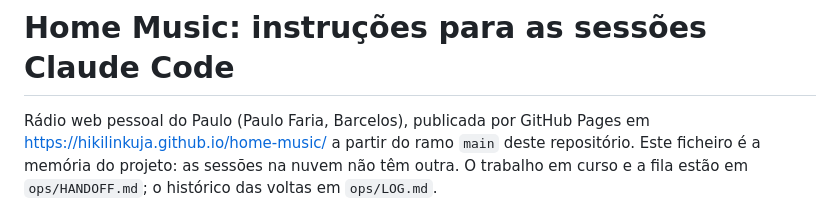
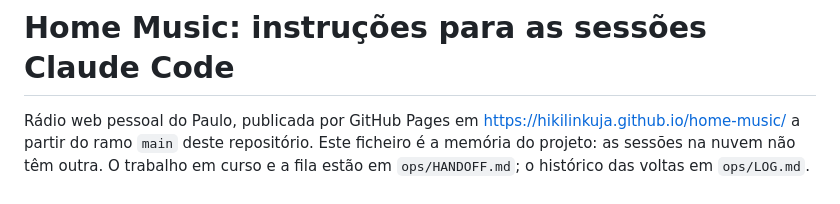
Before and after one commit to hikilinkuja/home-music, a Markdown page: CLAUDE.md, the part around the change. Drawn GitHub-style.

Commit message:
v3.8-ops: keep personal details out of the public CLAUDE.md
Co-Authored-By: Claude Opus 5.5 <noreply@anthropic.com>
Claude-Session: https://claude.ai/code/session_014KHbW4mRRCGLEw2L9KuLcC

```diff
--- a/CLAUDE.md
+++ b/CLAUDE.md
@@ -1,6 +1,6 @@
 # Home Music: instruções para as sessões Claude Code
 
-Rádio web pessoal do Paulo (Paulo Faria, Barcelos), publicada por GitHub Pages em
+Rádio web pessoal do Paulo, publicada por GitHub Pages em
 https://hikilinkuja.github.io/home-music/ a partir do ramo `main` deste repositório.
 Este ficheiro é a memória do projeto: as sessões na nuvem não têm outra. O trabalho em
 curso e a fila estão em `ops/HANDOFF.md`; o histórico das voltas em `ops/LOG.md`.
```
